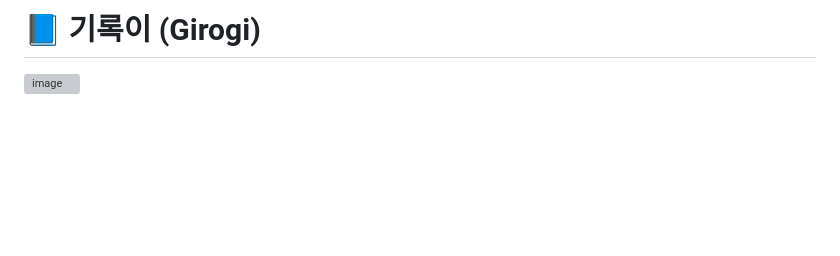
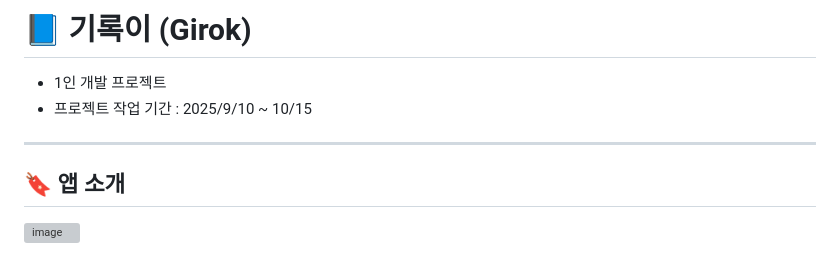
Before and after one commit to hayanmini/solo_proj_girok_app, a Markdown page: README.md, the part around the change. Rendered like a GitHub page; blank space fills up the shorter version; grey boxes are pictures that could not be loaded.

Commit message:
fix : 프로젝트 이름 및 기간 명시
Updated project name and added project timeline to README.

```diff
--- a/README.md
+++ b/README.md
@@ -1,5 +1,12 @@
 
-# 📘 기록이 (Girogi)
+# 📘 기록이 (Girok)
+
+- 1인 개발 프로젝트
+- 프로젝트 작업 기간 : 2025/9/10 ~ 10/15
+
+---
+
+## 🔖 앱 소개
 
 <img width="380" height="270" alt="image" src="https://github.com/user-attachments/assets/09327cca-8246-4581-9374-5ca7d3b7bb8d" /></br>
 
```
